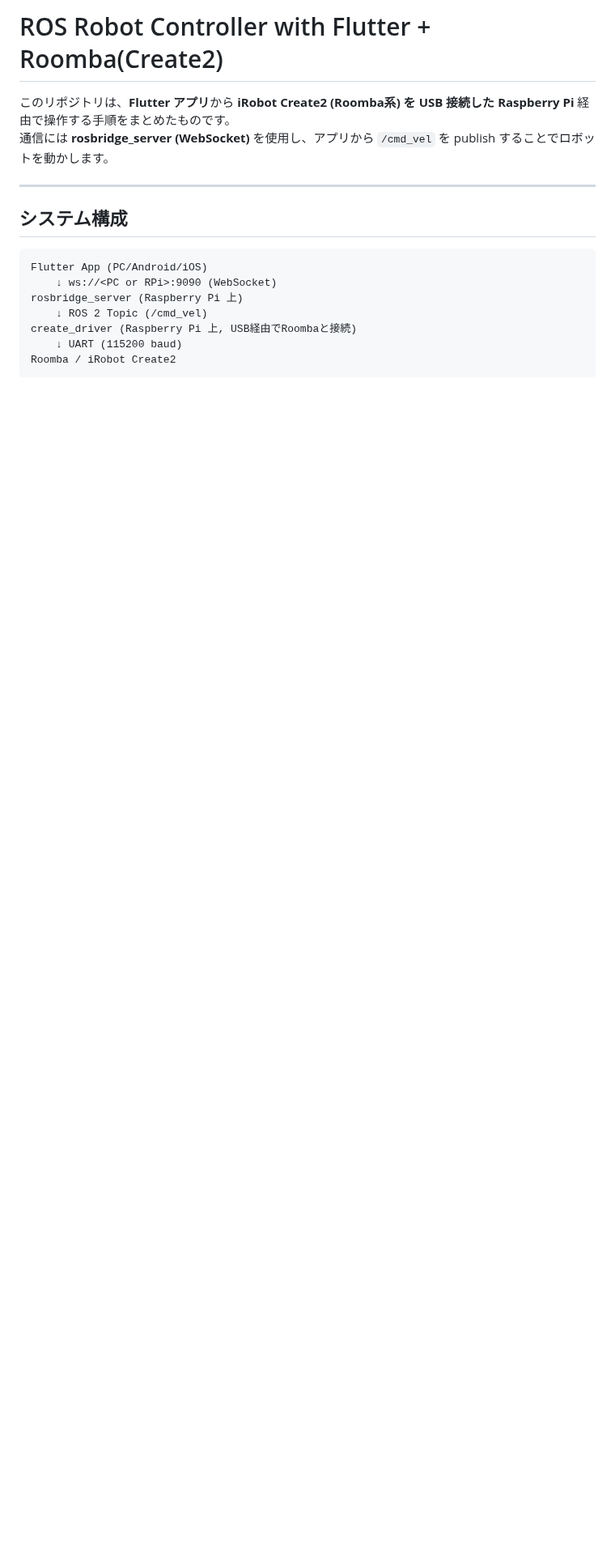
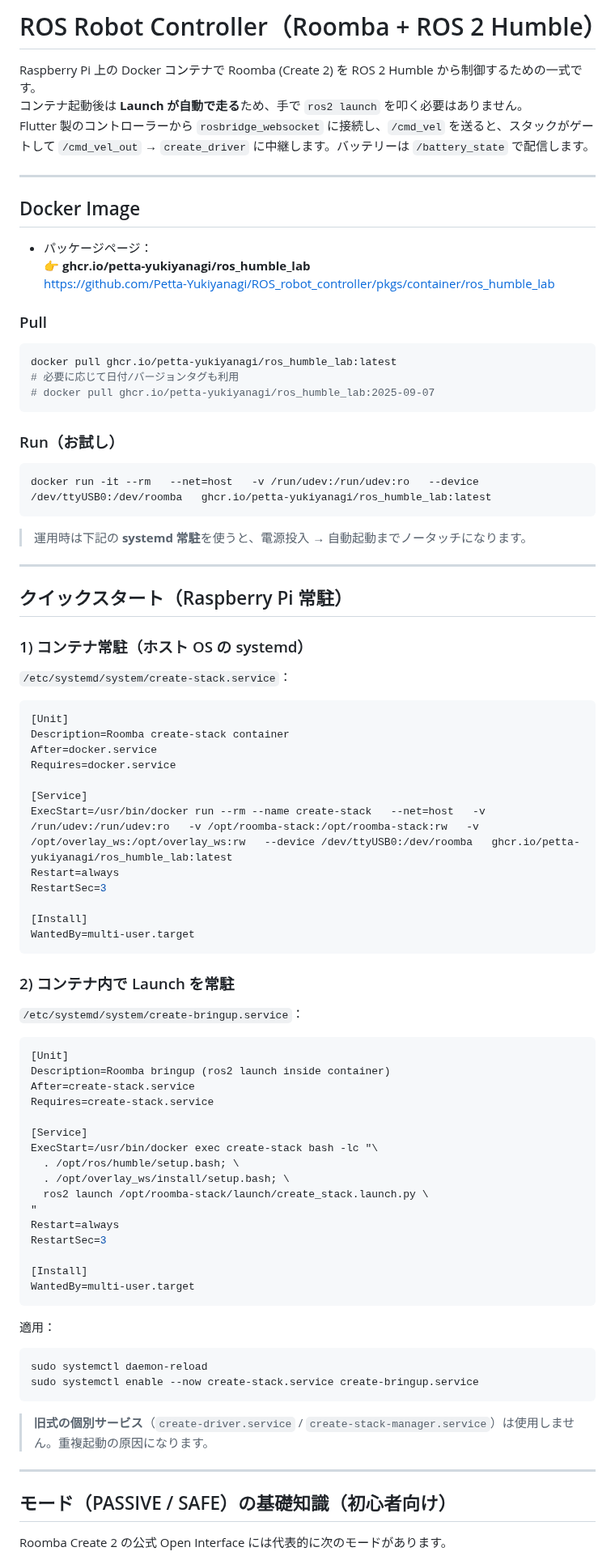
Before and after one commit to Petta-Yukiyanagi/ROS_robot_controller, a Markdown page: README.md, the part around one of its changes. Shown at 81% size. Drawn GitHub-style; blank space fills up the shorter version.

````diff
--- a/README.md
+++ b/README.md
@@ -1,17 +1,86 @@
-# ROS Robot Controller with Flutter + Roomba(Create2)
+# ROS Robot Controller（Roomba + ROS 2 Humble）
 
-このリポジトリは、**Flutter アプリ**から **iRobot Create2 (Roomba系) を USB 接続した Raspberry Pi** 経由で操作する手順をまとめたものです。
-通信には **rosbridge_server (WebSocket)** を使用し、アプリから `/cmd_vel` を publish することでロボットを動かします。
+Raspberry Pi 上の Docker コンテナで Roomba (Create 2) を ROS 2 Humble から制御するための一式です。
+コンテナ起動後は **Launch が自動で走る**ため、手で `ros2 launch` を叩く必要はありません。
+Flutter 製のコントローラーから `rosbridge_websocket` に接続し、`/cmd_vel` を送ると、スタックがゲートして `/cmd_vel_out` → `create_driver` に中継します。バッテリーは `/battery_state` で配信します。
 
 ---
 
-## システム構成
+## Docker Image
 
+- パッケージページ：
+  👉 **ghcr.io/petta-yukiyanagi/ros_humble_lab**
+  https://github.com/Petta-Yukiyanagi/ROS_robot_controller/pkgs/container/ros_humble_lab
+
+### Pull
+```bash
+docker pull ghcr.io/petta-yukiyanagi/ros_humble_lab:latest
+# 必要に応じて日付/バージョンタグも利用
+# docker pull ghcr.io/petta-yukiyanagi/ros_humble_lab:2025-09-07
 ```
-Flutter App (PC/Android/iOS)
-    ↓ ws://<PC or RPi>:9090 (WebSocket)
-rosbridge_server (Raspberry Pi 上)
-    ↓ ROS 2 Topic (/cmd_vel)
-create_driver (Raspberry Pi 上, USB経由でRoombaと接続)
-    ↓ UART (115200 baud)
-Roomba / iRobot Create2
+
+### Run（お試し）
+```bash
+docker run -it --rm   --net=host   -v /run/udev:/run/udev:ro   --device /dev/ttyUSB0:/dev/roomba   ghcr.io/petta-yukiyanagi/ros_humble_lab:latest
+```
+
+> 運用時は下記の **systemd 常駐**を使うと、電源投入 → 自動起動までノータッチになります。
+
+---
+
+## クイックスタート（Raspberry Pi 常駐）
+
+### 1) コンテナ常駐（ホスト OS の systemd）
+
+`/etc/systemd/system/create-stack.service`：
+```ini
+[Unit]
+Description=Roomba create-stack container
+After=docker.service
+Requires=docker.service
+
+[Service]
+ExecStart=/usr/bin/docker run --rm --name create-stack   --net=host   -v /run/udev:/run/udev:ro   -v /opt/roomba-stack:/opt/roomba-stack:rw   -v /opt/overlay_ws:/opt/overlay_ws:rw   --device /dev/ttyUSB0:/dev/roomba   ghcr.io/petta-yukiyanagi/ros_humble_lab:latest
+Restart=always
+RestartSec=3
+
+[Install]
+WantedBy=multi-user.target
+```
+
+### 2) コンテナ内で Launch を常駐
+
+`/etc/systemd/system/create-bringup.service`：
+```ini
+[Unit]
+Description=Roomba bringup (ros2 launch inside container)
+After=create-stack.service
+Requires=create-stack.service
+
+[Service]
+ExecStart=/usr/bin/docker exec create-stack bash -lc "\
+  . /opt/ros/humble/setup.bash; \
+  . /opt/overlay_ws/install/setup.bash; \
+  ros2 launch /opt/roomba-stack/launch/create_stack.launch.py \
+"
+Restart=always
+RestartSec=3
+
+[Install]
+WantedBy=multi-user.target
+```
+
+適用：
+```bash
+sudo systemctl daemon-reload
+sudo systemctl enable --now create-stack.service create-bringup.service
+```
+
+> **旧式の個別サービス**（`create-driver.service` / `create-stack-manager.service`）は使用しません。重複起動の原因になります。
+
+---
+
+## モード（PASSIVE / SAFE）の基礎知識（初心者向け）
+
+Roomba Create 2 の公式 Open Interface には代表的に次のモードがあります。
+
````
Also changed, not shown: other parts of README.md (+122 -240 lines).
